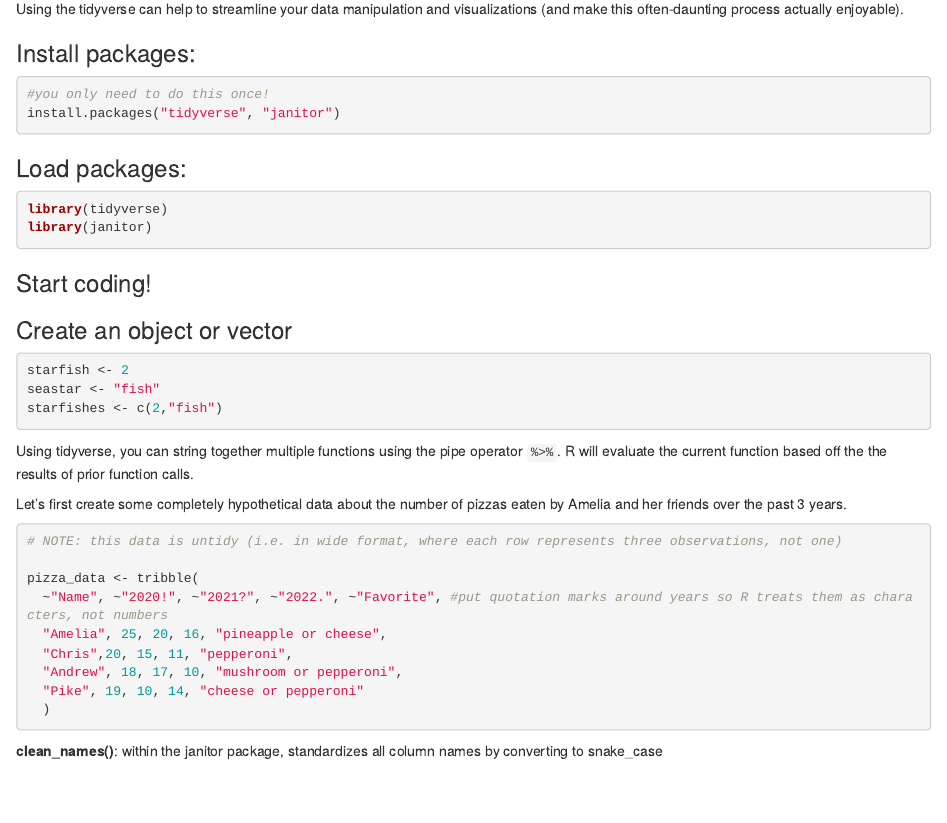
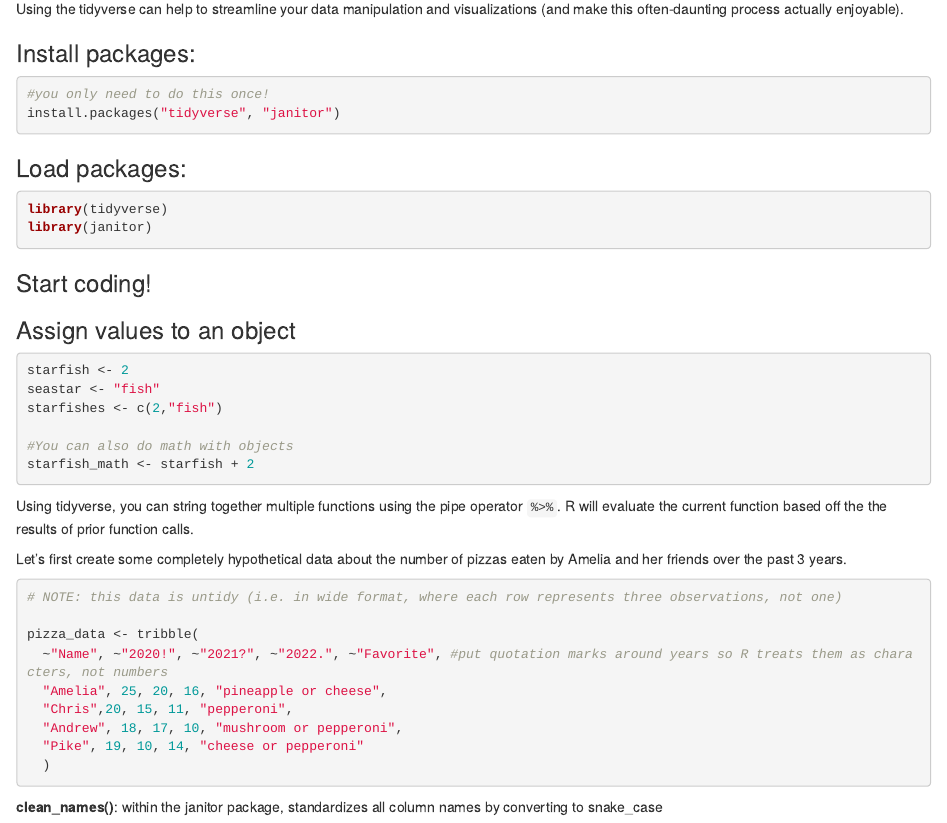
Before and after one commit to ameliaritger/ocnms-scoping-comments, an R Markdown document (code/comment_refresher.Rmd): the page in a window 1100 px wide, from 560 px down. Rendered offline with R 4.5, knitr and Pandoc, with nearby package versions; some code elsewhere in the file could not run offline; column names are cleaned by a stand-in for the janitor package.

Commit message:
do math with objects

````diff
--- a/code/comment_refresher.Rmd
+++ b/code/comment_refresher.Rmd
@@ -41,11 +41,14 @@ library(janitor)
 
 ### Start coding!
 
-### Create an object or vector
+### Assign values to an object
 ```{r}
 starfish <- 2
 seastar <- "fish"
 starfishes <- c(2,"fish")
+
+#You can also do math with objects
+starfish_math <- starfish + 2
 ```
 
 Using tidyverse, you can string together multiple functions using the pipe operator `%>%`. R will evaluate the current function based off the the results of prior function calls.
````
